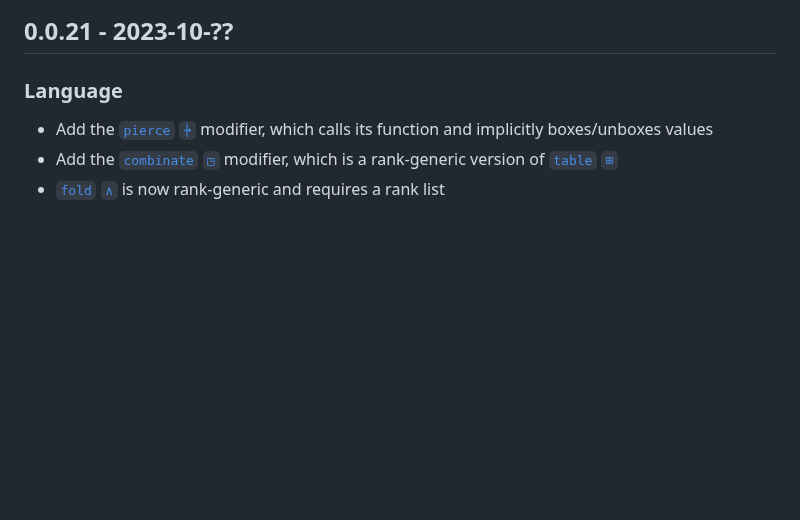
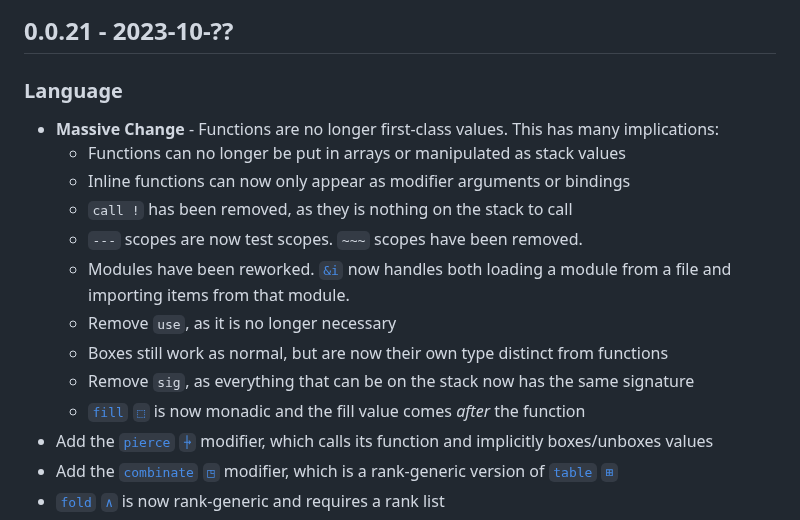
Before and after one commit to uiua-lang/uiua, a Markdown page: changelog.md, the part around the change. Rendered like a GitHub page; blank space fills up the shorter version.

Commit message:
add function changes to changelog

```diff
--- a/changelog.md
+++ b/changelog.md
@@ -4,6 +4,16 @@ Uiua is not yet stable.
 
 ## 0.0.21 - 2023-10-??
 ### Language
+- **Massive Change** - Functions are no longer first-class values. This has many implications:
+  - Functions can no longer be put in arrays or manipulated as stack values
+  - Inline functions can now only appear as modifier arguments or bindings
+  - `call !` has been removed, as they is nothing on the stack to call
+  - `---` scopes are now test scopes. `~~~` scopes have been removed.
+  - Modules have been reworked. [`&i`](https://uiua.org/docs/&i) now handles both loading a module from a file and importing items from that module.
+  - Remove `use`, as it is no longer necessary
+  - Boxes still work as normal, but are now their own type distinct from functions
+  - Remove `sig`, as everything that can be on the stack now has the same signature
+  - [`fill` `⬚`](https://uiua.org/docs/fill) is now monadic and the fill value comes *after* the function
 - Add the [`pierce` `⍆`](https://uiua.org/docs/pierce) modifier, which calls its function and implicitly boxes/unboxes values
 - Add the [`combinate` `◳`](https://uiua.org/docs/combinate) modifier, which is a rank-generic version of [`table` `⊞`](https://uiua.org/docs/table)
 - [`fold` `∧`](https://uiua.org/docs/fold) is now rank-generic and requires a rank list
```
